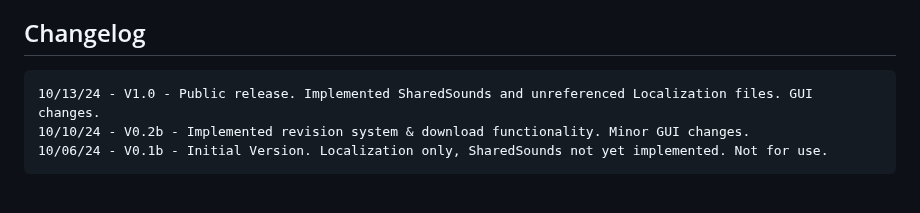
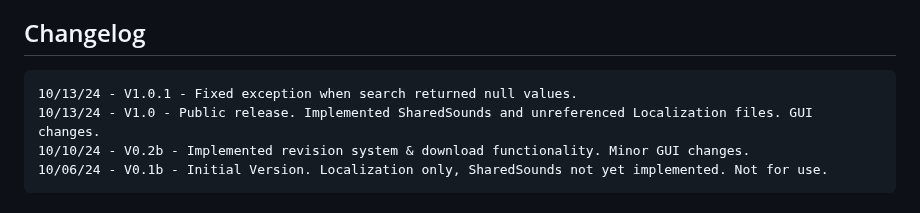
Before and after one commit to loregamer/BG3DialogueFinder, a Markdown page: README.md, the part around the change. GitHub-like rendering.

````diff
--- a/README.md
+++ b/README.md
@@ -134,6 +134,7 @@ Sometimes these have character-specific modifiers appended such as `(Durge)` for
 
 ## Changelog
 ```
+10/13/24 - V1.0.1 - Fixed exception when search returned null values.
 10/13/24 - V1.0 - Public release. Implemented SharedSounds and unreferenced Localization files. GUI changes.
 10/10/24 - V0.2b - Implemented revision system & download functionality. Minor GUI changes.
 10/06/24 - V0.1b - Initial Version. Localization only, SharedSounds not yet implemented. Not for use.
````
